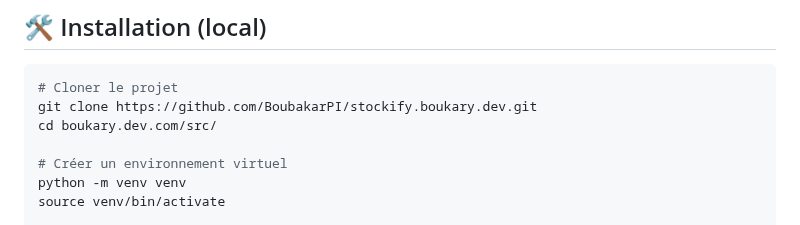
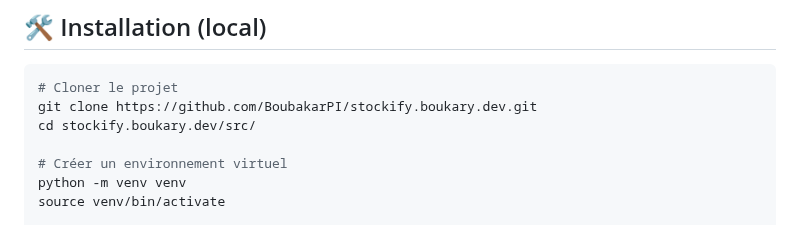
Before and after one commit to BoubakarPI/stockify.boukary.dev, a Markdown page: README.md, the part around the change. Drawn GitHub-style.

````diff
--- a/README.md
+++ b/README.md
@@ -133,7 +133,7 @@ stockify.boukary.dev/
 ```bash
 # Cloner le projet
 git clone https://github.com/BoubakarPI/stockify.boukary.dev.git
-cd boukary.dev.com/src/
+cd stockify.boukary.dev/src/
 
 # Créer un environnement virtuel
 python -m venv venv
````
